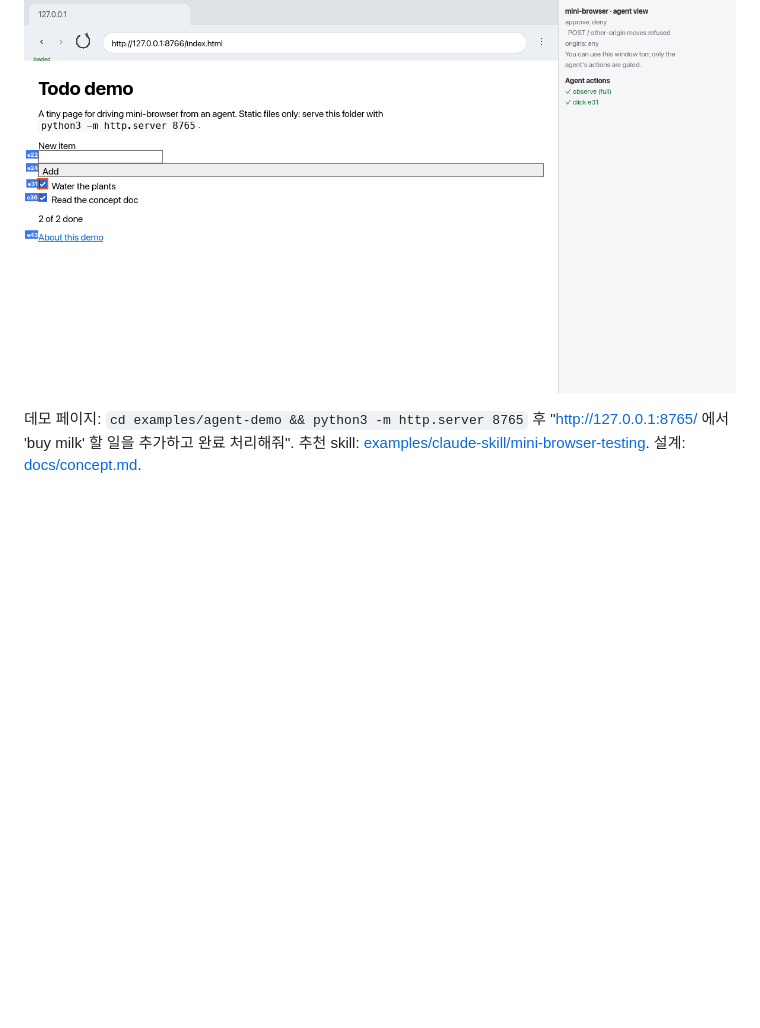
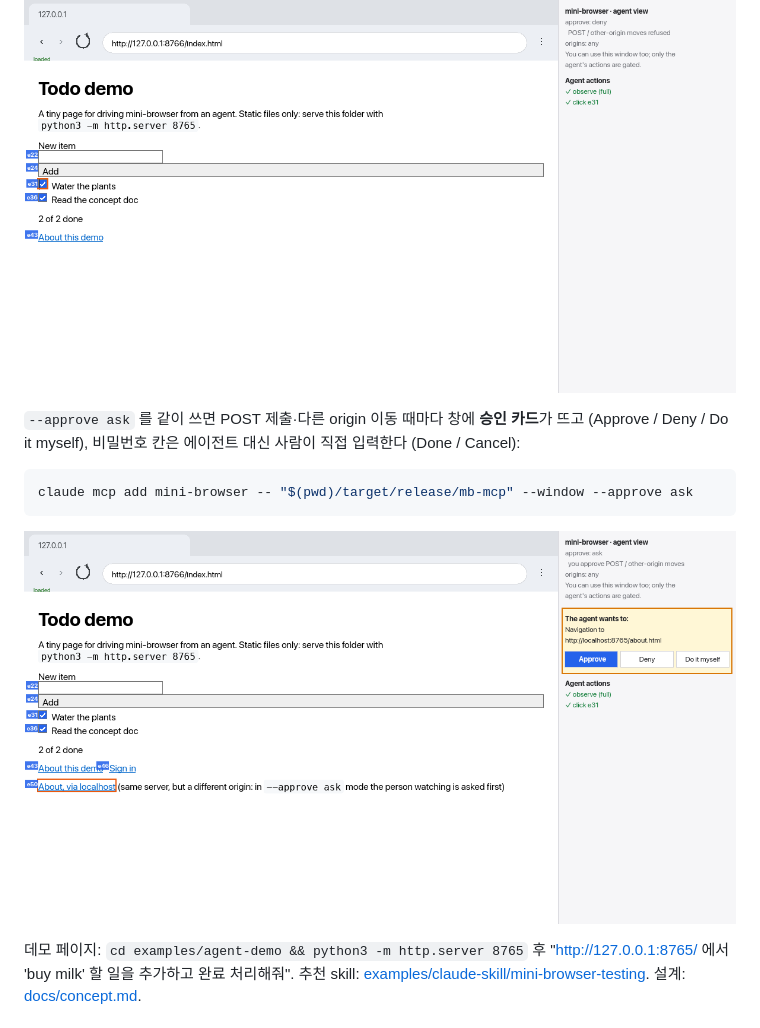
Before and after one commit to Electornic/mini-browser, a Markdown page: README.md, the part around the change. GitHub-like rendering; pictures changed too: docs/images/g4-approval-card.png (added); blank space fills up the shorter version.

````diff
--- a/README.md
+++ b/README.md
@@ -94,6 +94,14 @@ claude mcp add mini-browser -- "$(pwd)/target/release/mb-mcp" --window
 
 ![관전 창](docs/images/g3-observation-window.png)
 
+`--approve ask` 를 같이 쓰면 POST 제출·다른 origin 이동 때마다 창에 **승인 카드**가 뜨고 (Approve / Deny / Do it myself), 비밀번호 칸은 에이전트 대신 사람이 직접 입력한다 (Done / Cancel):
+
+```sh
+claude mcp add mini-browser -- "$(pwd)/target/release/mb-mcp" --window --approve ask
+```
+
+![승인 카드](docs/images/g4-approval-card.png)
+
 데모 페이지: `cd examples/agent-demo && python3 -m http.server 8765` 후 "http://127.0.0.1:8765/ 에서 'buy milk' 할 일을 추가하고 완료 처리해줘". 추천 skill: [examples/claude-skill/mini-browser-testing](examples/claude-skill/mini-browser-testing/SKILL.md). 설계: [docs/concept.md](docs/concept.md).
 
 ## What Works
````
Also changed, not shown: AGENTS.md (+3 -3 lines), docs/concept.md (+23 -7 lines), 14 other files.
